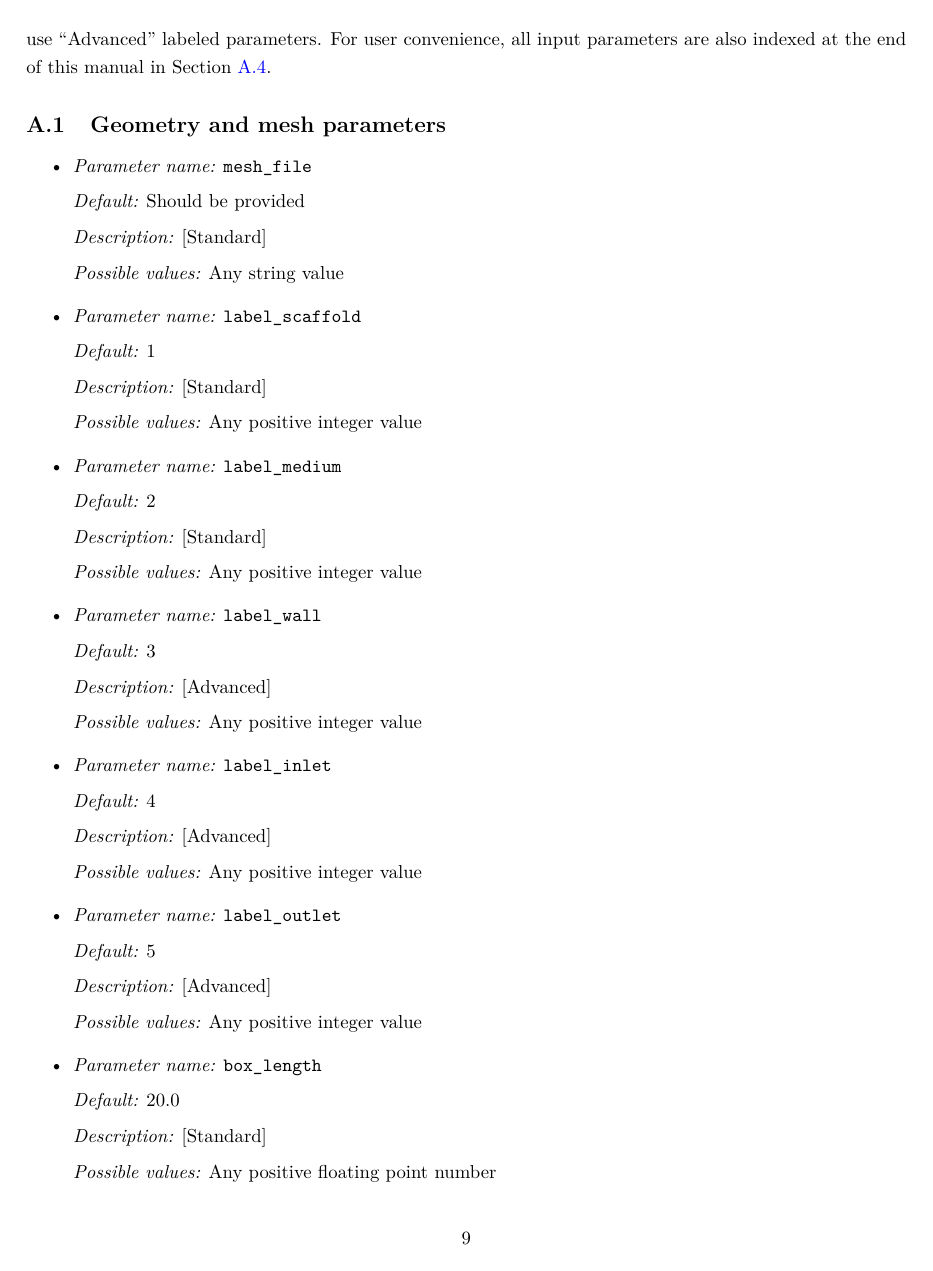
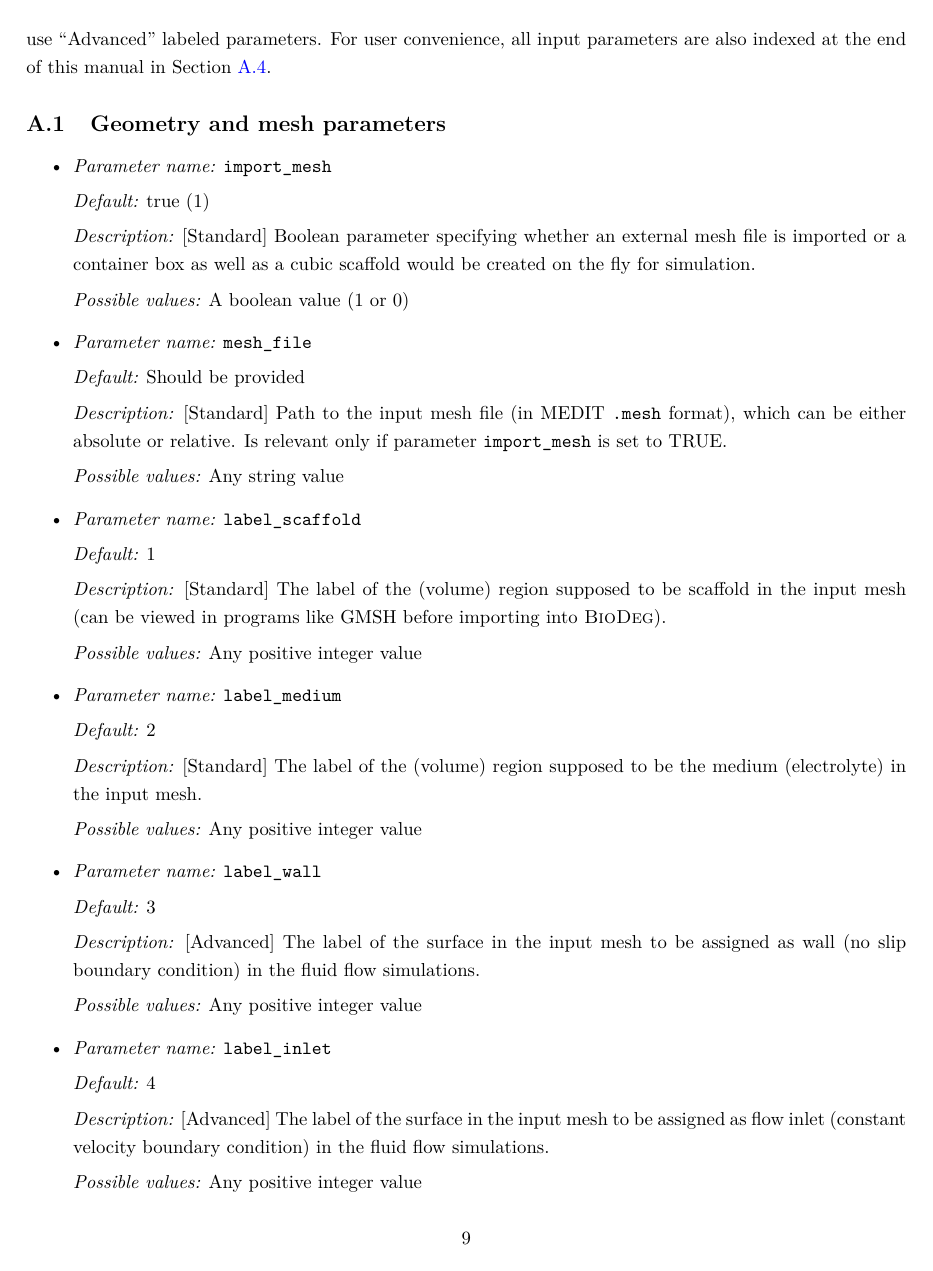
Before and after one commit to mbarzegary/BioDeg-doc, a LaTeX document (manual/manual.tex, which reads manual/parameters.tex): page 9 of 17 before the commit and page 9 of 18 after it. Compiled offline with pdfLaTeX.

Commit message:
update descriptions for mesh and geometry parameters

```diff
--- a/manual/parameters.tex
+++ b/manual/parameters.tex
@@ -2,6 +2,20 @@
 \label{parameters:mesh}
 
 \begin{itemize}
+
+\item {\it Parameter name:} {\tt import\_mesh}
+\phantomsection
+\label{parameters:import_mesh}
+
+\index[prmindex]{refine\_initial\_mesh}
+\index[prmindexfull]{Geometry and mesh!import mesh}
+
+{\it Default:} true (1)
+
+{\it Description:} [Standard] Boolean parameter specifying whether an external mesh file is imported or a container box as well as a cubic scaffold would be created on the fly for simulation.
+
+{\it Possible values:} A boolean value (1 or 0)
+
 \item {\it Parameter name:} {\tt mesh\_file}
 \phantomsection
 \label{parameters:mesh_file}
@@ -11,7 +25,7 @@
 
 {\it Default:} Should be provided
 
-{\it Description:} [Standard]
+{\it Description:} [Standard] Path to the input mesh file (in MEDIT {\tt .mesh} format), which can be either absolute or relative. Is relevant only if parameter {\tt import\_mesh} is set to TRUE.
 
 {\it Possible values:} Any string value
 
@@ -25,7 +39,7 @@
 
 {\it Default:} 1
 
-{\it Description:} [Standard]
+{\it Description:} [Standard] The label of the (volume) region supposed to be scaffold in the input mesh (can be viewed in programs like GMSH before importing into \biodeg{}).
 
 {\it Possible values:} Any positive integer value
 
@@ -39,7 +53,7 @@
 
 {\it Default:} 2
 
-{\it Description:} [Standard]
+{\it Description:} [Standard] The label of the (volume) region supposed to be the medium (electrolyte) in the input mesh.
 
 {\it Possible values:} Any positive integer value
 
@@ -53,7 +67,7 @@
 
 {\it Default:} 3
 
-{\it Description:} [Advanced]
+{\it Description:} [Advanced] The label of the surface in the input mesh to be assigned as wall (no slip boundary condition) in the fluid flow simulations.
 
 {\it Possible values:} Any positive integer value
 
@@ -67,7 +81,7 @@
 
 {\it Default:} 4
 
-{\it Description:} [Advanced]
+{\it Description:} [Advanced] The label of the surface in the input mesh to be assigned as flow inlet (constant velocity boundary condition) in the fluid flow simulations.
 
 {\it Possible values:} Any positive integer value
 
@@ -81,7 +95,7 @@
 
 {\it Default:} 5
 
-{\it Description:} [Advanced]
+{\it Description:} [Advanced] The label of the surface in the input mesh to be assigned as flow outlet (zero pressure boundary condition) in the fluid flow simulations.
 
 {\it Possible values:} Any positive integer value
 
@@ -95,7 +109,7 @@
 
 {\it Default:} 20.0
 
-{\it Description:} [Standard]
+{\it Description:} [Standard] In case of {\tt import\_mesh} being FALSE, specifies the length of the container box (for the electrolyte) in mm.
 
 {\it Possible values:} Any positive floating point number
 
```
Also changed, not shown: manual/manual.pdf, manual/parameters.tex (17 more changed lines).
